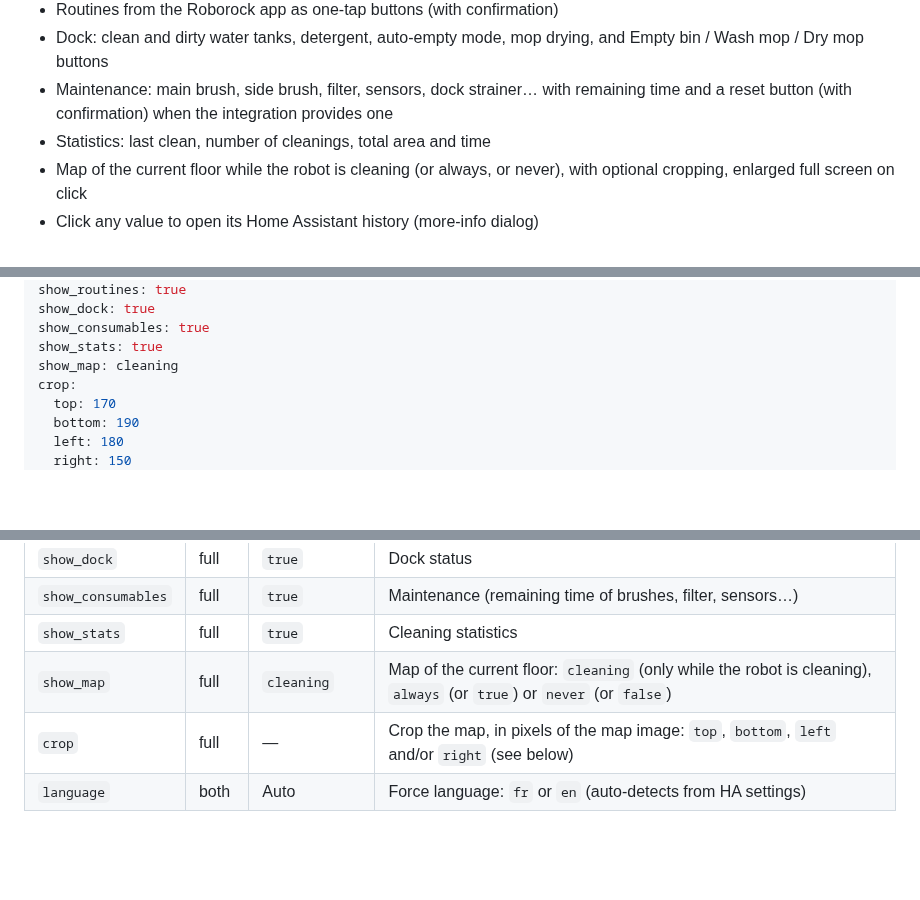
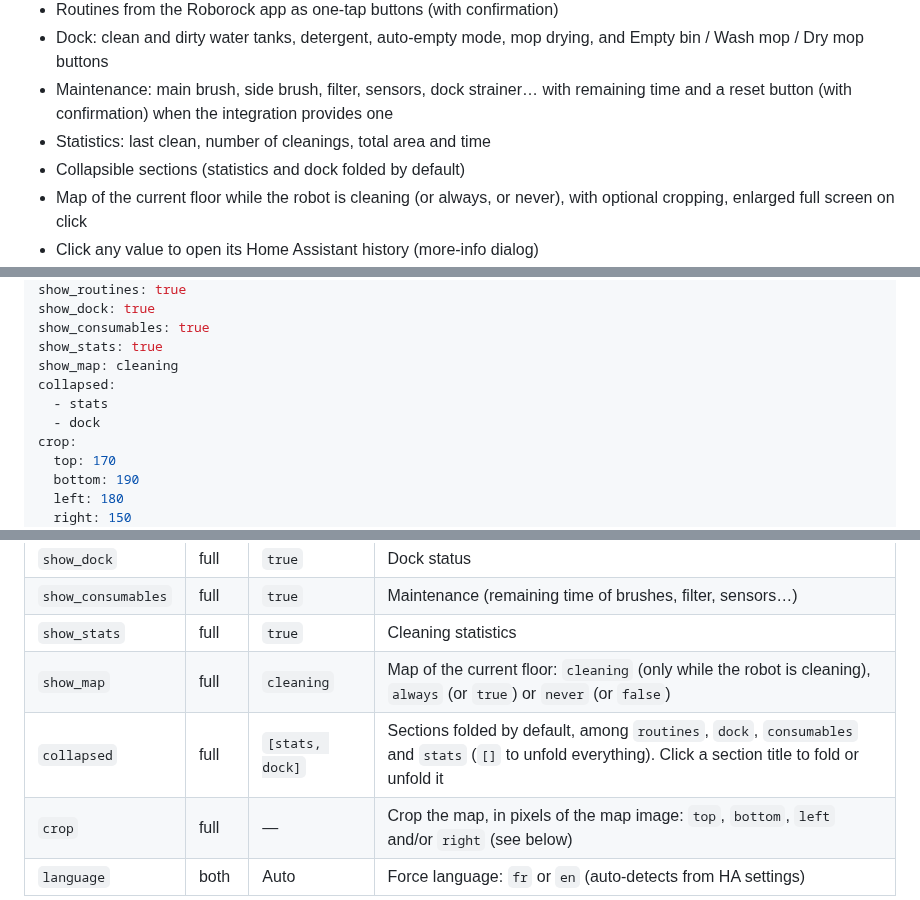
Before and after one commit to juju35/ha-roborock-card, a Markdown page: README.md, 3 parts joined by grey strips. Rendered like a GitHub page; blank space fills up the shorter version.

```diff
--- a/README.md
+++ b/README.md
@@ -31,6 +31,7 @@ The cards are built on top of the [Roborock integration](https://www.home-assist
 - Dock: clean and dirty water tanks, detergent, auto-empty mode, mop drying, and Empty bin / Wash mop / Dry mop buttons
 - Maintenance: main brush, side brush, filter, sensors, dock strainer… with remaining time and a reset button (with confirmation) when the integration provides one
 - Statistics: last clean, number of cleanings, total area and time
+- Collapsible sections (statistics and dock folded by default)
 - Map of the current floor while the robot is cleaning (or always, or never), with optional cropping, enlarged full screen on click
 - Click any value to open its Home Assistant history (more-info dialog)
 - Click the Roborock logo to open [roborock.com](https://www.roborock.com)
@@ -100,6 +101,9 @@ show_dock: true
 show_consumables: true
 show_stats: true
 show_map: cleaning
+collapsed:
+  - stats
+  - dock
 crop:
   top: 170
   bottom: 190
@@ -135,6 +139,7 @@ language: fr
 | `show_consumables` | full | `true` | Maintenance (remaining time of brushes, filter, sensors…) |
 | `show_stats` | full | `true` | Cleaning statistics |
 | `show_map` | full | `cleaning` | Map of the current floor: `cleaning` (only while the robot is cleaning), `always` (or `true`) or `never` (or `false`) |
+| `collapsed` | full | `[stats, dock]` | Sections folded by default, among `routines`, `dock`, `consumables` and `stats` (`[]` to unfold everything). Click a section title to fold or unfold it |
 | `crop` | full | — | Crop the map, in pixels of the map image: `top`, `bottom`, `left` and/or `right` (see below) |
 | `language` | both | Auto | Force language: `fr` or `en` (auto-detects from HA settings) |
 
```
Also changed, not shown: CHANGELOG.md (+6 -0 lines), screenshots/card-dark.png, screenshots/card-f25.png, screenshots/card.png, 4 other files.
